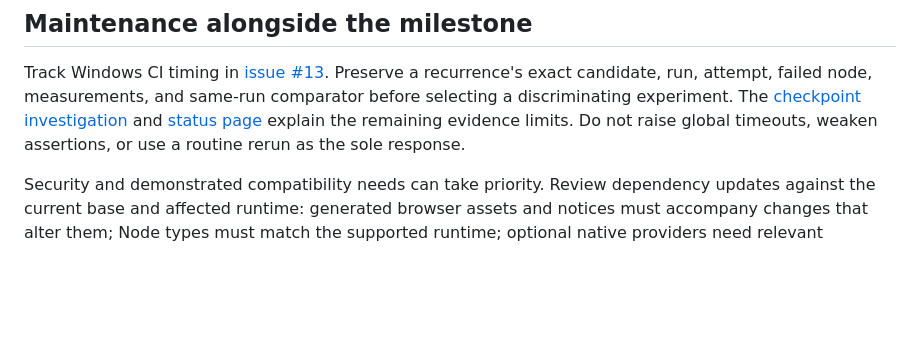
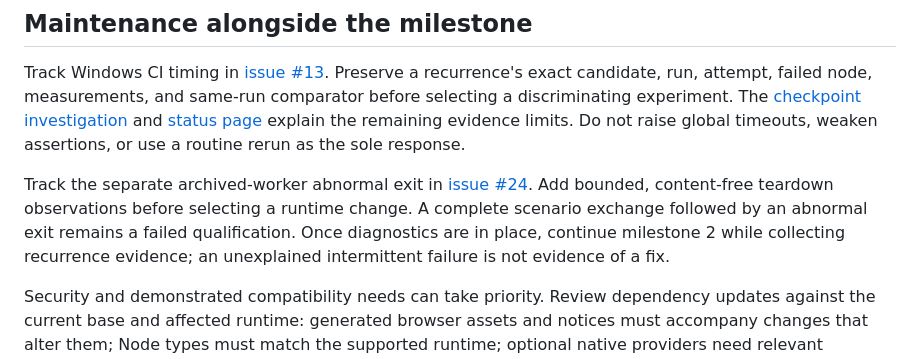
Before and after one commit to sushiHex/hermes-realtime, a Markdown page: docs/roadmap.md, the part around the change. Rendered like a GitHub page; blank space fills up the shorter version.

```diff
--- a/docs/roadmap.md
+++ b/docs/roadmap.md
@@ -52,6 +52,13 @@ and same-run comparator before selecting a discriminating experiment. The
 the remaining evidence limits. Do not raise global timeouts, weaken assertions,
 or use a routine rerun as the sole response.
 
+Track the separate archived-worker abnormal exit in
+[issue #24](https://github.com/sushiHex/hermes-realtime/issues/24). Add bounded,
+content-free teardown observations before selecting a runtime change. A complete
+scenario exchange followed by an abnormal exit remains a failed qualification.
+Once diagnostics are in place, continue milestone 2 while collecting recurrence
+evidence; an unexplained intermittent failure is not evidence of a fix.
+
 Security and demonstrated compatibility needs can take priority. Review dependency
 updates against the current base and affected runtime: generated browser assets
 and notices must accompany changes that alter them; Node types must match the
```
Also changed, not shown: docs/implementation-status.md (+33 -7 lines).
